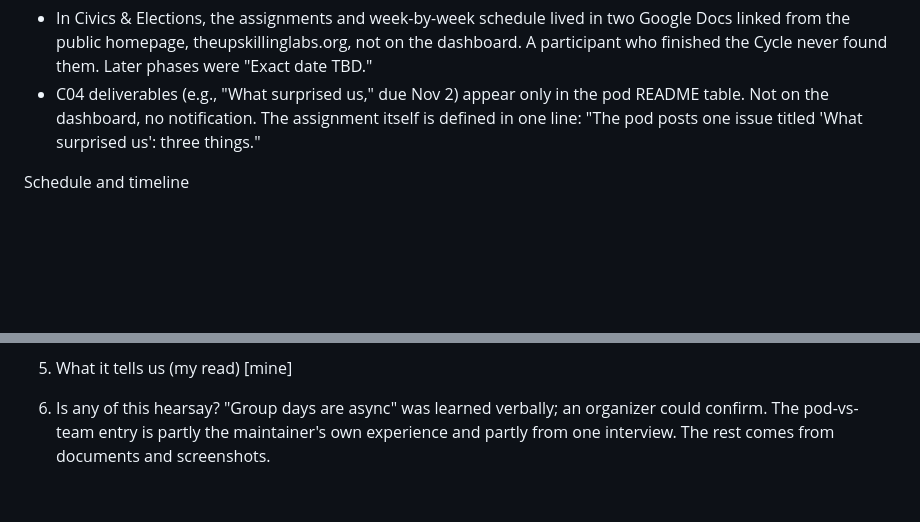
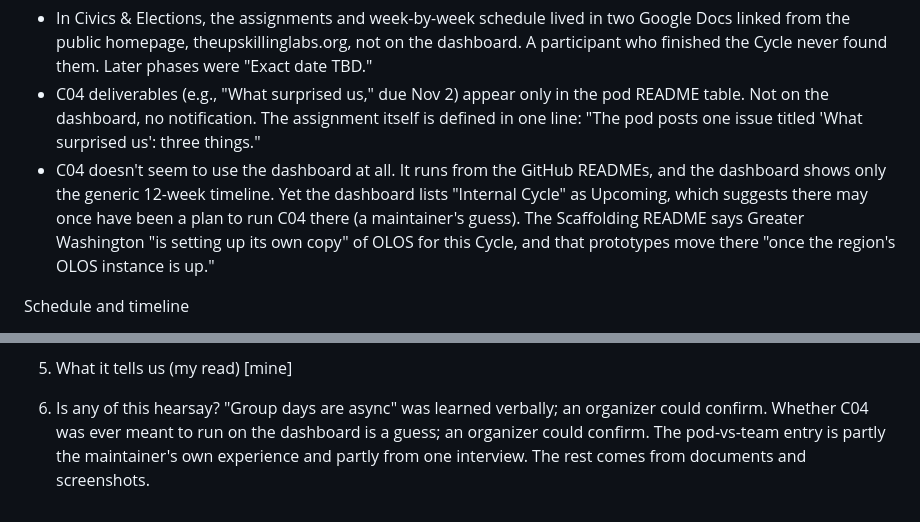
Before and after one commit to wash-TheUpskillingLabs/c04-scaffolding, a Markdown page: research/record-confusion-log.md, 2 parts joined by grey strips. GitHub-like rendering; blank space fills up the shorter version.

Commit message:
Confusion log: C04 doesn't seem to use the dashboard
Co-Authored-By: Claude Opus 5.5 <noreply@anthropic.com>
Claude-Session: https://claude.ai/code/session_017NttE4M1i582KqL231HBHQ

```diff
--- a/research/record-confusion-log.md
+++ b/research/record-confusion-log.md
@@ -24,6 +24,13 @@ Where things live
   pod README table. Not on the dashboard, no notification. The assignment
   itself is defined in one line: "The pod posts one issue titled 'What
   surprised us': three things."
+- C04 doesn't seem to use the dashboard at all. It runs from the GitHub
+  READMEs, and the dashboard shows only the generic 12-week timeline. Yet
+  the dashboard lists "Internal Cycle" as Upcoming, which suggests there may
+  once have been a plan to run C04 there (a maintainer's guess). The
+  Scaffolding README says Greater Washington "is setting up its own copy"
+  of OLOS for this Cycle, and that prototypes move there "once the region's
+  OLOS instance is up."
 
 Schedule and timeline
 - "Group days" sound like meetings ("when the whole Cycle meets," C04 README),
@@ -70,5 +77,7 @@ Method and terms
 
 6. Is any of this hearsay?
 "Group days are async" was learned verbally; an organizer could confirm.
+Whether C04 was ever meant to run on the dashboard is a guess; an organizer
+could confirm.
 The pod-vs-team entry is partly the maintainer's own experience and partly
 from one interview. The rest comes from documents and screenshots.
```
